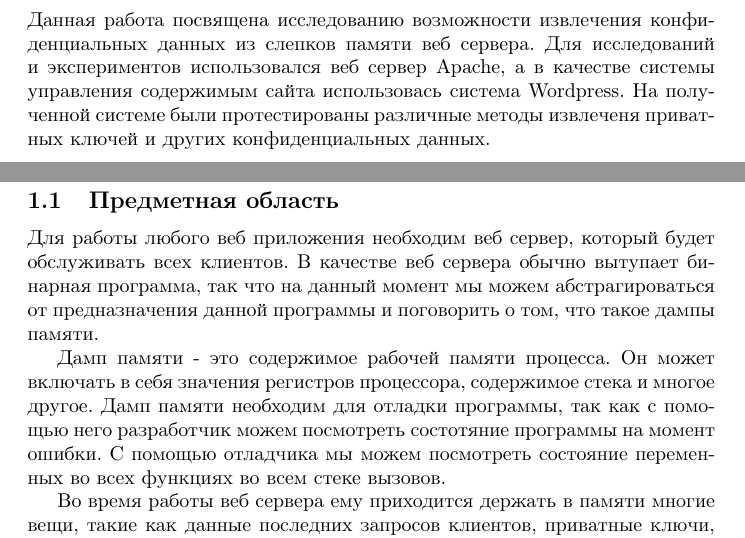
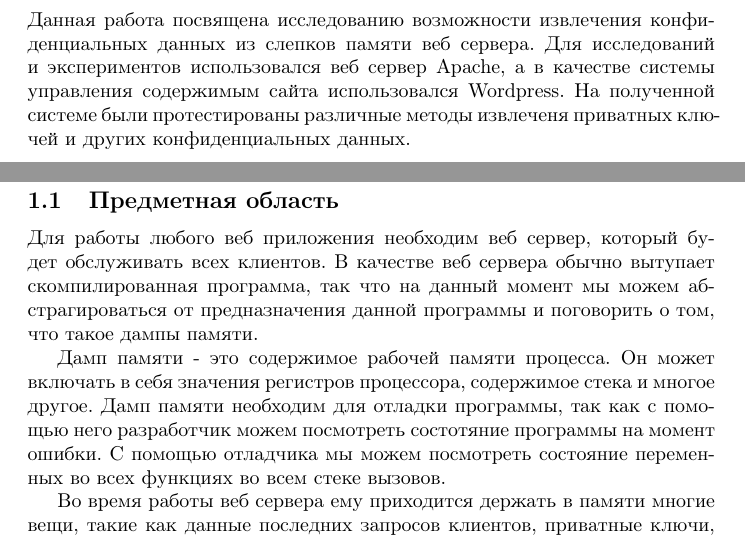
Before and after one commit to kozlovzxc/graduate-work, a LaTeX document (graduate-work.tex): two parts of pages 2 and 4 of 10, joined at a grey line, cut so that both start at the same text. Compiled offline with pdfLaTeX.

Commit message:
Форматирование

```diff
--- a/graduate-work.tex
+++ b/graduate-work.tex
@@ -19,8 +19,7 @@
 \newpage
 
 \section*{Аннотация}
-
-Данная работа посвящена исследованию возможности извлечения конфиденциальных данных из слепков памяти веб сервера. Для исследований и экспериментов использовался веб сервер Apache, а в качестве системы управления содержимым сайта использовась система Wordpress. На полученной системе были протестированы
+Данная работа посвящена исследованию возможности извлечения конфиденциальных данных из слепков памяти веб сервера. Для исследований и экспериментов использовался веб сервер Apache, а в качестве системы управления содержимым сайта использовался Wordpress. На полученной системе были протестированы
 различные методы извлеченя приватных ключей и других конфиденциальных данных.
 
 \newpage
@@ -32,12 +31,20 @@
 \section{Введение}
 
 \subsection{Предметная область}
+Для работы любого веб приложения необходим веб сервер, который будет обслуживать
+всех клиентов. В качестве веб сервера обычно вытупает скомпилированная программа,
+так что на данный момент мы можем абстрагироваться от предназначения данной
+программы и поговорить о том, что такое дампы памяти.
 
-Для работы любого веб приложения необходим веб сервер, который будет обслуживать всех клиентов. В качестве веб сервера обычно вытупает бинарная
-программа, так что на данный момент мы можем абстрагироваться от предназначения данной программы и поговорить о том, что такое дампы памяти.
+Дамп памяти - это содержимое рабочей памяти процесса. Он может включать в себя
+значения регистров процессора, содержимое стека и многое другое.
+Дамп памяти необходим для отладки программы, так как с помощью него разработчик
+можем посмотреть состотяние программы на момент ошибки.
+С помощью отладчика мы можем посмотреть состояние переменных во всех функциях во
+всем стеке вызовов.
 
-Дамп памяти - это содержимое рабочей памяти процесса. Он может включать в себя значения регистров процессора, содержимое стека и многое другое.
-Дамп памяти необходим для отладки программы, так как с помощью него разработчик можем посмотреть состотяние программы на момент ошибки.
-С помощью отладчика мы можем посмотреть состояние переменных во всех функциях во всем стеке вызовов.
+Во время работы веб сервера ему приходится держать в памяти многие вещи, такие
+как данные последних запросов клиентов, приватные ключи, логины
+и пароли от базы данных, конфигурационные данные и многое другое. Таким образом
+дамп памяти хранит в себе различную конфиденцеальную информацию.
 
-Во время работы веб сервера ему приходится держать в памяти многие вещи, такие как данные последних запросов клиентов, приватные ключи, логины
```
Also changed, not shown: graduate-work.tex (72 more changed lines).
